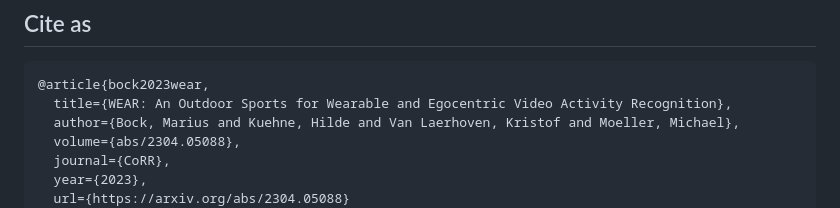
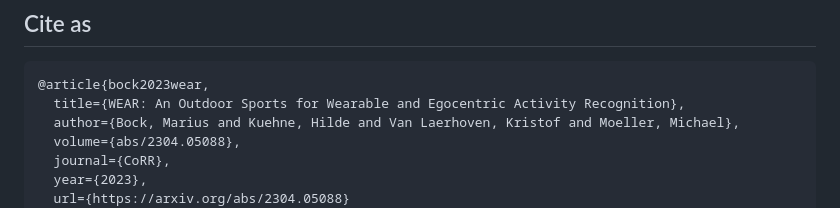
Before and after one commit to mariusbock/wear, a Markdown page: README.md, the part around the change. Rendered like a GitHub page.

````diff
--- a/README.md
+++ b/README.md
@@ -54,7 +54,7 @@ Marius Bock (marius.bock@uni-siegen.de)
 ## Cite as
 ```
 @article{bock2023wear,
-  title={WEAR: An Outdoor Sports for Wearable and Egocentric Video Activity Recognition},
+  title={WEAR: An Outdoor Sports for Wearable and Egocentric Activity Recognition},
   author={Bock, Marius and Kuehne, Hilde and Van Laerhoven, Kristof and Moeller, Michael},
   volume={abs/2304.05088},
   journal={CoRR},
````
